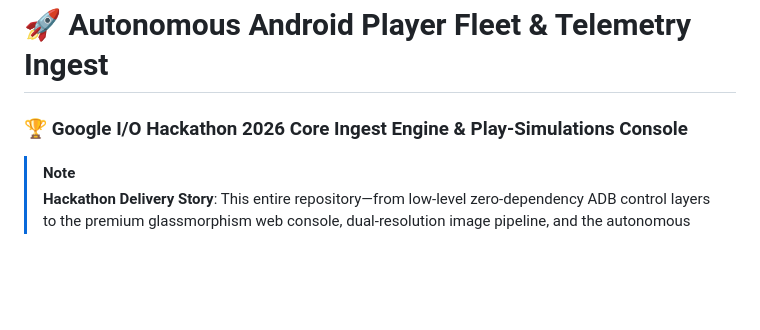
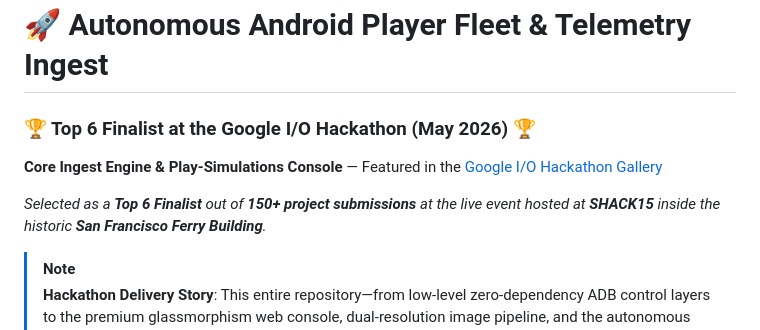
Before and after one commit to bourkefloyd/google-io-hackathon-2026, a Markdown page: README.md, the part around the change. Rendered like a GitHub page; blank space fills up the shorter version.

Commit message:
docs: update README with hackathon finalist status and project highlights

```diff
--- a/README.md
+++ b/README.md
@@ -1,5 +1,8 @@
 # 🚀 Autonomous Android Player Fleet & Telemetry Ingest
-### 🏆 Google I/O Hackathon 2026 Core Ingest Engine & Play-Simulations Console
+### 🏆 Top 6 Finalist at the Google I/O Hackathon (May 2026) 🏆
+**Core Ingest Engine & Play-Simulations Console** — Featured in the [Google I/O Hackathon Gallery](https://cerebralvalley.ai/e/google-io-hackathon/hackathon/gallery)
+
+*Selected as a **Top 6 Finalist** out of **150+ project submissions** at the live event hosted at **SHACK15** inside the historic **San Francisco Ferry Building**.*
 
 > [!NOTE]
 > **Hackathon Delivery Story**: This entire repository—from low-level zero-dependency ADB control layers to the premium glassmorphism web console, dual-resolution image pipeline, and the autonomous Google Antigravity visual play-loop—was designed, implemented, and fully optimized **entirely today (May 23, 2026)**.
```
